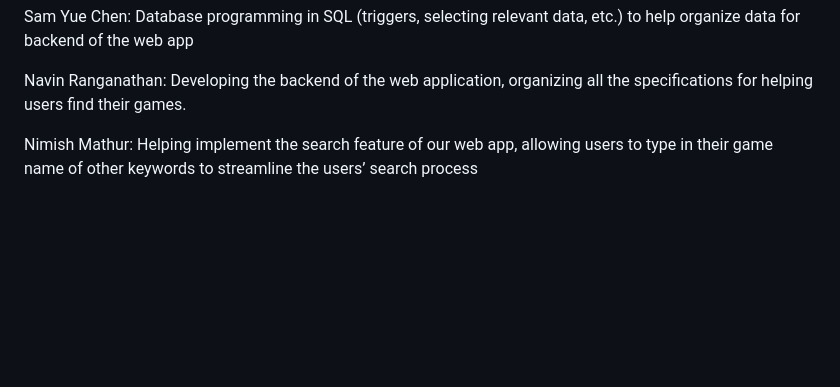
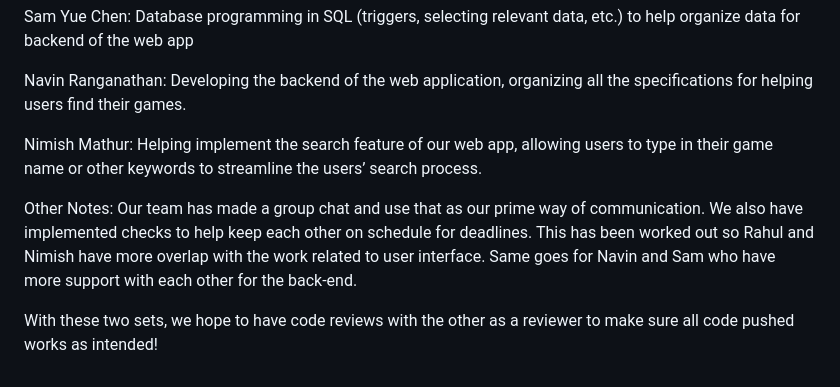
Before and after one commit to cs411-alawini/sp23-cs411-team057-NYRN, a Markdown page: TeamInfo.md, the part around the change. Drawn GitHub-style; blank space fills up the shorter version.

```diff
--- a/TeamInfo.md
+++ b/TeamInfo.md
@@ -107,5 +107,10 @@ Sam Yue Chen: Database programming in SQL (triggers, selecting relevant  data, e
 
 Navin Ranganathan: Developing the backend of the web application, organizing all the specifications for helping users find their games.
 
+Nimish Mathur: Helping implement the search feature of our web app, allowing users to type in their game name or other keywords to streamline the users’ search process.
 
-Nimish Mathur: Helping implement the search feature of our web app, allowing users to type in their game name of other keywords to streamline the users’ search process
+
+Other Notes: Our team has made a group chat and use that as our prime way of communication. We also have implemented checks to help keep each other on schedule for deadlines. This has been worked out so Rahul and Nimish have more overlap with the work related to user interface. Same goes for Navin and Sam who have more support with each other for the back-end.
+
+
+With these two sets, we hope to have code reviews with the other as a reviewer to make sure all code pushed works as intended!
```
